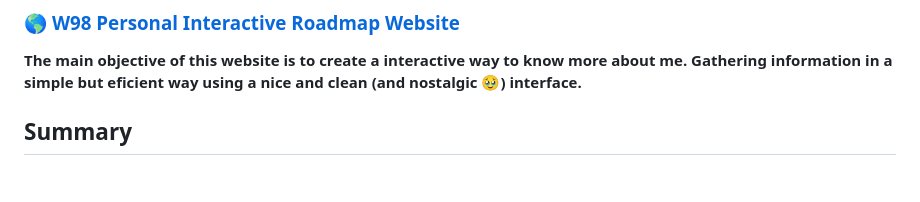
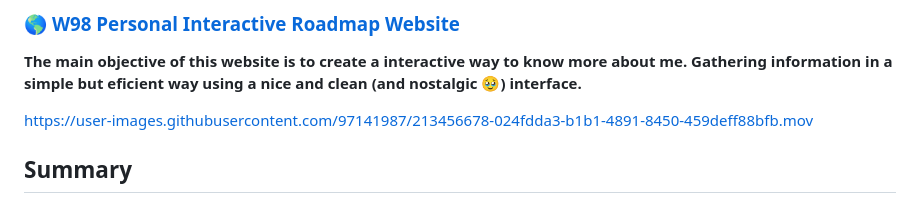
Before and after one commit to Holiv/interactive_roadmap, a Markdown page: Readme.md, the part around the change. Drawn GitHub-style; blank space fills up the shorter version.

```diff
--- a/Readme.md
+++ b/Readme.md
@@ -3,6 +3,10 @@
 ### 🌎 [W98 Personal Interactive Roadmap Website](https://holiv.github.io/interactive_roadmap/index.html)
 
 <b>The main objective of this website is to create a interactive way to know more about me. Gathering information in a simple but eficient way using a nice and clean (and nostalgic 🥹) interface.</b>
+
+
+https://user-images.githubusercontent.com/97141987/213456678-024fdda3-b1b1-4891-8450-459deff88bfb.mov
+
 
 ## Summary
 1. <b>General Information</b>
```
